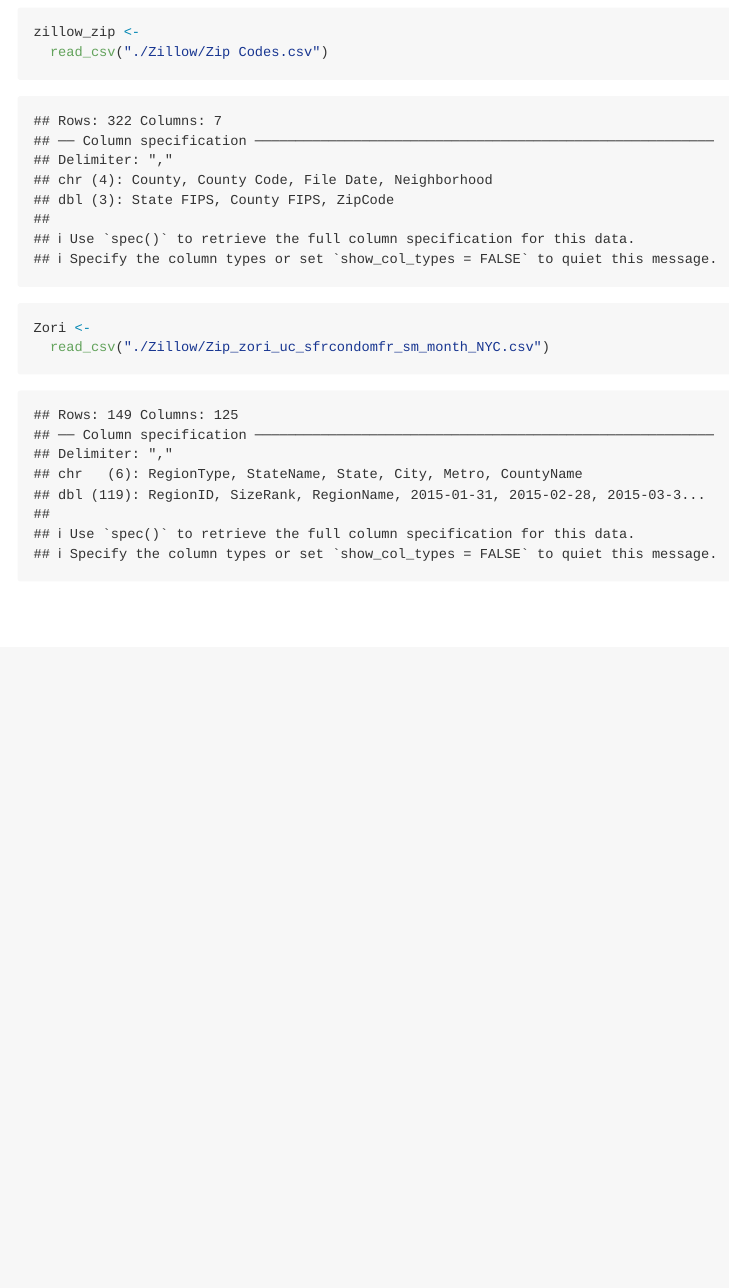
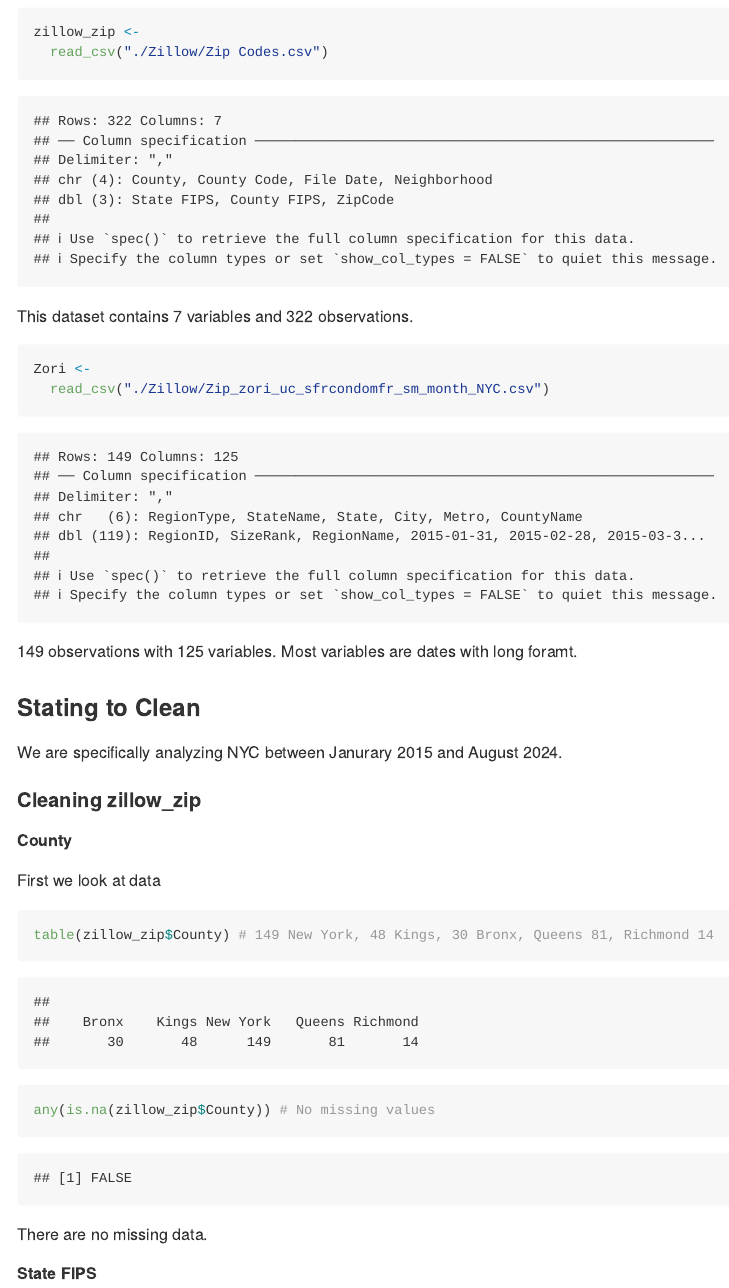
Before and after one commit to Guzmakev000/p8105_HW2_kg3006, an R Markdown document (p8105_hw2_kg3006.rmd): the page in a window 1100 px wide, from 7910 px down. The pictures show the output file p8105_hw2_kg3006.md that the author committed with the source, drawn offline in the style of GitHub.

Commit message:
Zip data - County information, no missing

````diff
--- a/p8105_hw2_kg3006.rmd
+++ b/p8105_hw2_kg3006.rmd
@@ -272,8 +272,24 @@
 zillow_zip <-
   read_csv("./Zillow/Zip Codes.csv")
 ```
+This dataset contains 7 variables and 322 observations.
 
 ```{r}
 Zori <-
   read_csv("./Zillow/Zip_zori_uc_sfrcondomfr_sm_month_NYC.csv")
 ```
+149 observations with 125 variables. Most variables are dates with long foramt.
+
+### Stating to Clean
+We are specifically analyzing NYC between Janurary 2015 and August 2024.
+
+#### Cleaning zillow_zip
+##### County
+First we look at data
+```{r}
+table(zillow_zip$County) # 149 New York, 48 Kings, 30 Bronx, Queens 81, Richmond 14
+any(is.na(zillow_zip$County)) # No missing values
+```
+There are no missing data.
+
+##### State FIPS
````
Also changed, not shown: p8105_hw2_kg3006.md.
